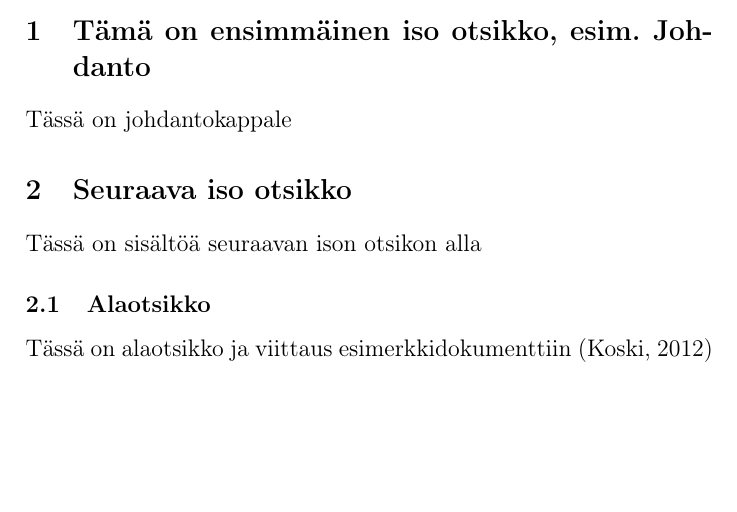
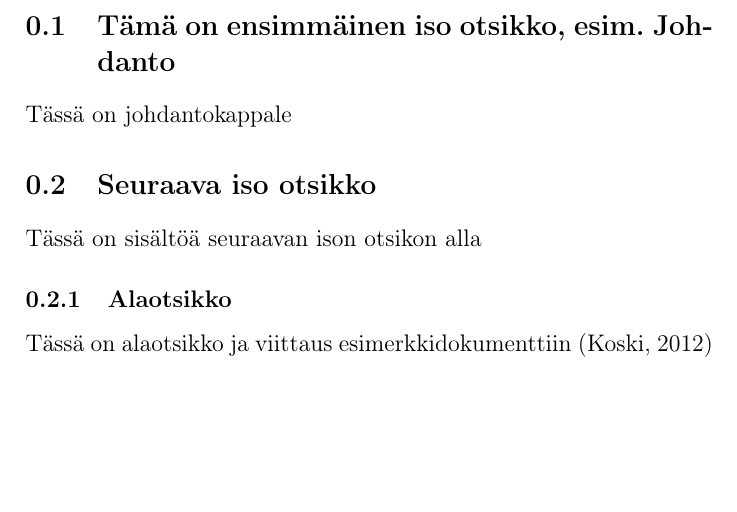
Before and after one commit to rap1ds/thesis_a4, a LaTeX document (dippa.tex): part of the page before the commit and part of page 2 of 3 after it, cut so that both start at the same text, the shorter picture padded with empty space. Compiled offline with pdfLaTeX.

Commit message:
"Update"

```diff
--- a/dippa.tex
+++ b/dippa.tex
@@ -3,7 +3,7 @@
 %
 
 % Add a document type 'article' that suits for academic papers
-\documentclass[a4paper]{article}
+\documentclass[a4paper]{report}
 
 % Encoding that fits to Finnish language
 \usepackage[utf8]{inputenc}
```
